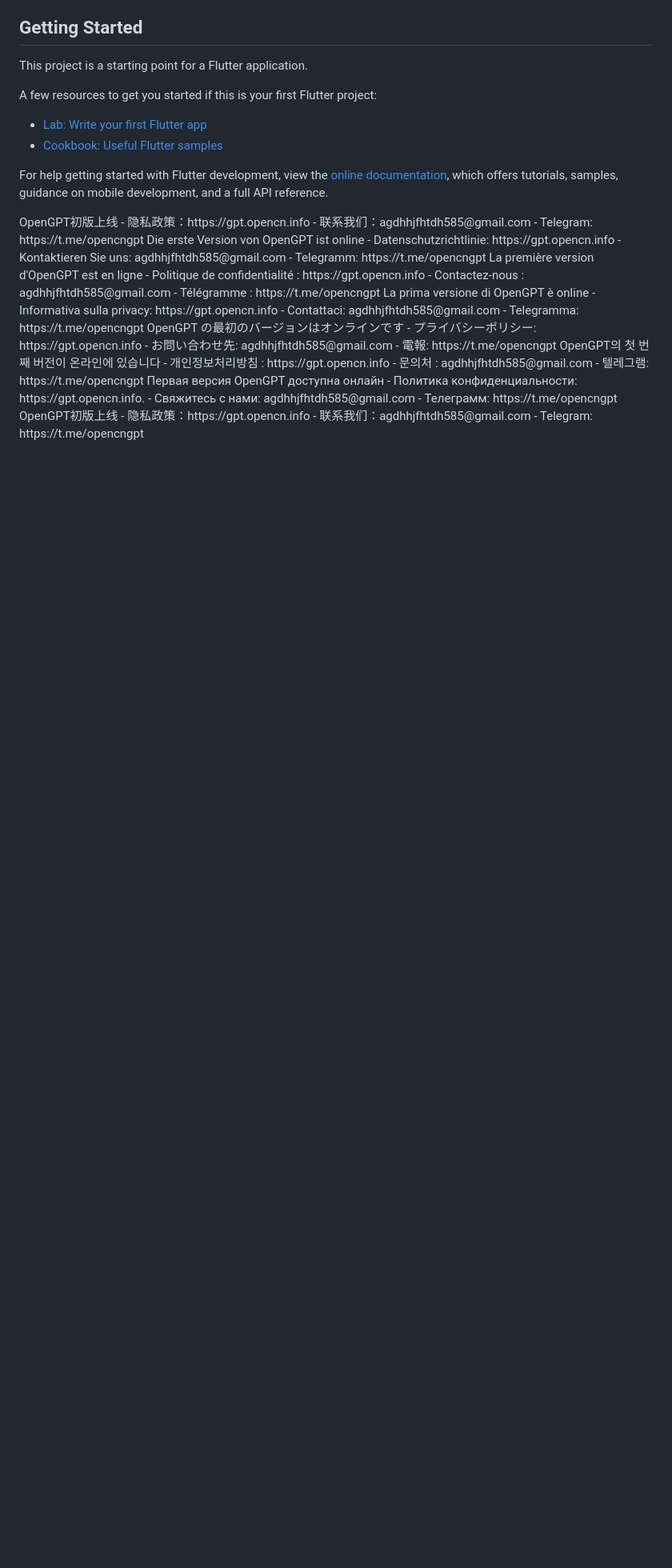
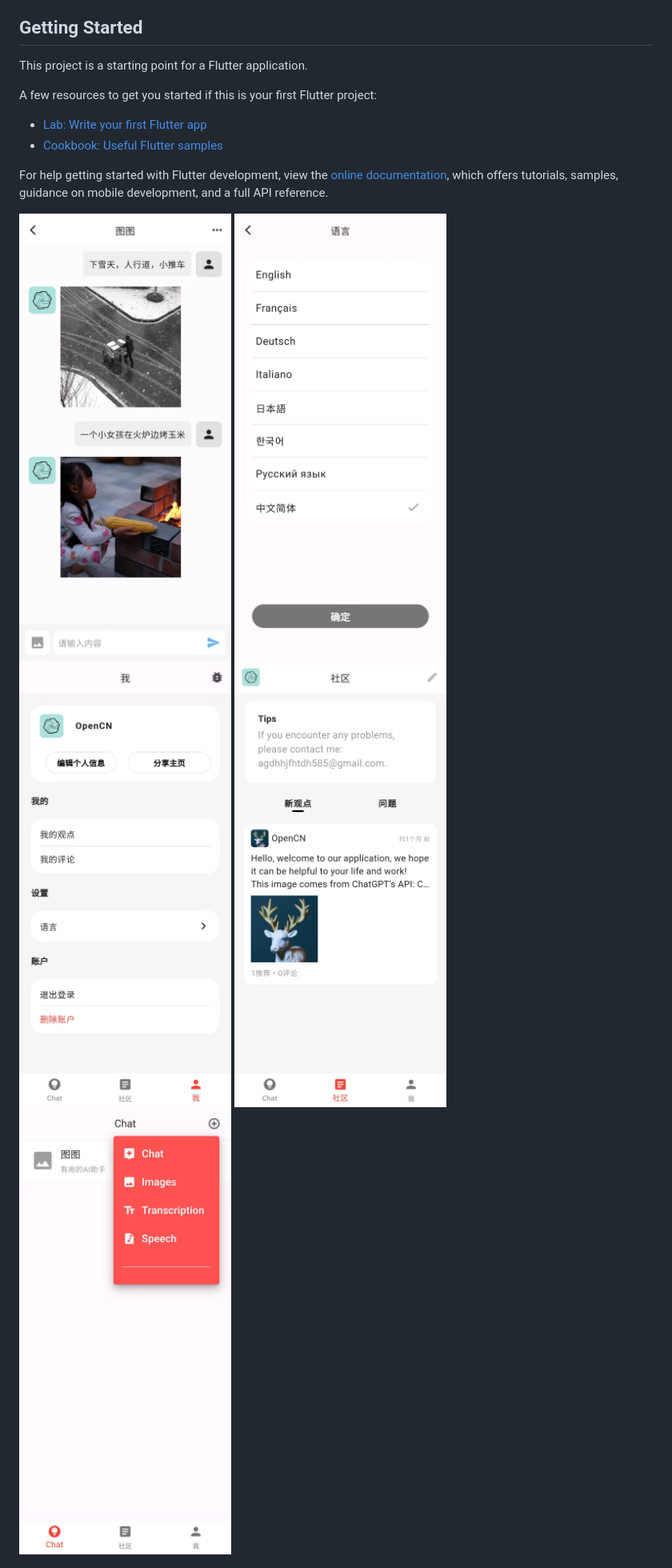
Before and after one commit to icreatewithout/chatgpt_im_app, a Markdown page: README.md, the part around the change. Shown: that part at 80% size. Drawn GitHub-style; pictures changed too: doc/WechatIMG100.jpg (added), doc/WechatIMG101.jpg (added), doc/WechatIMG102.jpg (added); blank space fills up the shorter version.

```diff
--- a/README.md
+++ b/README.md
@@ -15,52 +15,8 @@ For help getting started with Flutter development, view the
 [online documentation](https://docs.flutter.dev/), which offers tutorials,
 samples, guidance on mobile development, and a full API reference.
 
-
-<en-US>
-OpenGPT初版上线
-- 隐私政策：https://gpt.opencn.info
-- 联系我们：agdhhjfhtdh585@gmail.com
-- Telegram: https://t.me/opencngpt
-</en-US>
-<de-DE>
-Die erste Version von OpenGPT ist online
-- Datenschutzrichtlinie: https://gpt.opencn.info
-- Kontaktieren Sie uns: agdhhjfhtdh585@gmail.com
-- Telegramm: https://t.me/opencngpt
-</de-DE>
-<fr-FR>
-La première version d'OpenGPT est en ligne
-- Politique de confidentialité : https://gpt.opencn.info
-- Contactez-nous : agdhhjfhtdh585@gmail.com
-- Télégramme : https://t.me/opencngpt
-</fr-FR>
-<it-IT>
-La prima versione di OpenGPT è online
-- Informativa sulla privacy: https://gpt.opencn.info
-- Contattaci: agdhhjfhtdh585@gmail.com
-- Telegramma: https://t.me/opencngpt
-</it-IT>
-<ja-JP>
-OpenGPT の最初のバージョンはオンラインです
-- プライバシーポリシー: https://gpt.opencn.info
-- お問い合わせ先: agdhhjfhtdh585@gmail.com
-- 電報: https://t.me/opencngpt
-</ja-JP>
-<ko-KR>
-OpenGPT의 첫 번째 버전이 온라인에 있습니다
-- 개인정보처리방침 : https://gpt.opencn.info
-- 문의처 : agdhhjfhtdh585@gmail.com
-- 텔레그램: https://t.me/opencngpt
-</ko-KR>
-<ru-RU>
-Первая версия OpenGPT доступна онлайн
-- Политика конфиденциальности: https://gpt.opencn.info.
-- Свяжитесь с нами: agdhhjfhtdh585@gmail.com
-- Телеграмм: https://t.me/opencngpt
-</ru-RU>
-<zh-CN>
-OpenGPT初版上线
-- 隐私政策：https://gpt.opencn.info
-- 联系我们：agdhhjfhtdh585@gmail.com
-- Telegram: https://t.me/opencngpt
-</zh-CN>
+![avatar](doc/WechatIMG98.jpg)
+![avatar](doc/WechatIMG99.jpg)
+![avatar](doc/WechatIMG100.jpg)
+![avatar](doc/WechatIMG101.jpg)
+![avatar](doc/WechatIMG102.jpg)
```
Also changed, not shown: 1 other file.
